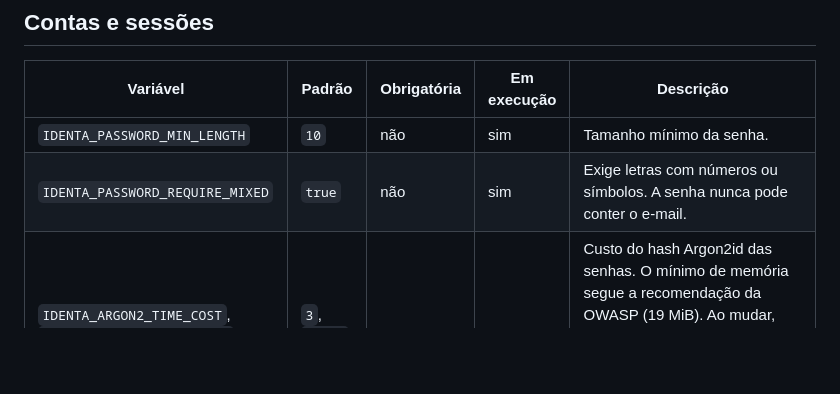
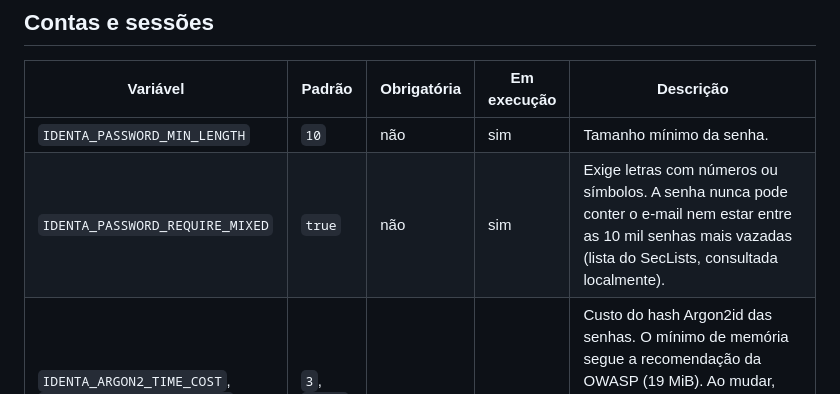
Before and after one commit to gustavo-blacknaut/identa, a Markdown page: docs/configuracao.md, the part around the change. Drawn GitHub-style; blank space fills up the shorter version.

Commit message:
docs: mention the leaked password check

```diff
--- a/docs/configuracao.md
+++ b/docs/configuracao.md
@@ -68,7 +68,7 @@ Para desenvolvimento, `docker compose --profile dev up -d mailpit` sobe o [Mailp
 | Variável | Padrão | Obrigatória | Em execução | Descrição |
 | --- | --- | --- | --- | --- |
 | `IDENTA_PASSWORD_MIN_LENGTH` | `10` | não | sim | Tamanho mínimo da senha. |
-| `IDENTA_PASSWORD_REQUIRE_MIXED` | `true` | não | sim | Exige letras com números ou símbolos. A senha nunca pode conter o e-mail. |
+| `IDENTA_PASSWORD_REQUIRE_MIXED` | `true` | não | sim | Exige letras com números ou símbolos. A senha nunca pode conter o e-mail nem estar entre as 10 mil senhas mais vazadas (lista do SecLists, consultada localmente). |
 | `IDENTA_ARGON2_TIME_COST`, `IDENTA_ARGON2_MEMORY_KIB`, `IDENTA_ARGON2_PARALLELISM` | `3`, `65536`, `4` | não | não | Custo do hash Argon2id das senhas. O mínimo de memória segue a recomendação da OWASP (19 MiB). Ao mudar, cada senha é recalculada no próximo login. Cada login usa essa memória por alguns instantes; considere isso no limite de memória do container. |
 | `IDENTA_LOGIN_MAX_ATTEMPTS` | `5` | não | sim | Erros seguidos que bloqueiam a conta. Além disso, cada IP tem limite de 20 tentativas em 5 minutos. |
 | `IDENTA_LOGIN_LOCK_MINUTES` | `15` | não | sim | Duração do bloqueio. Um administrador pode desbloquear antes. |
```
